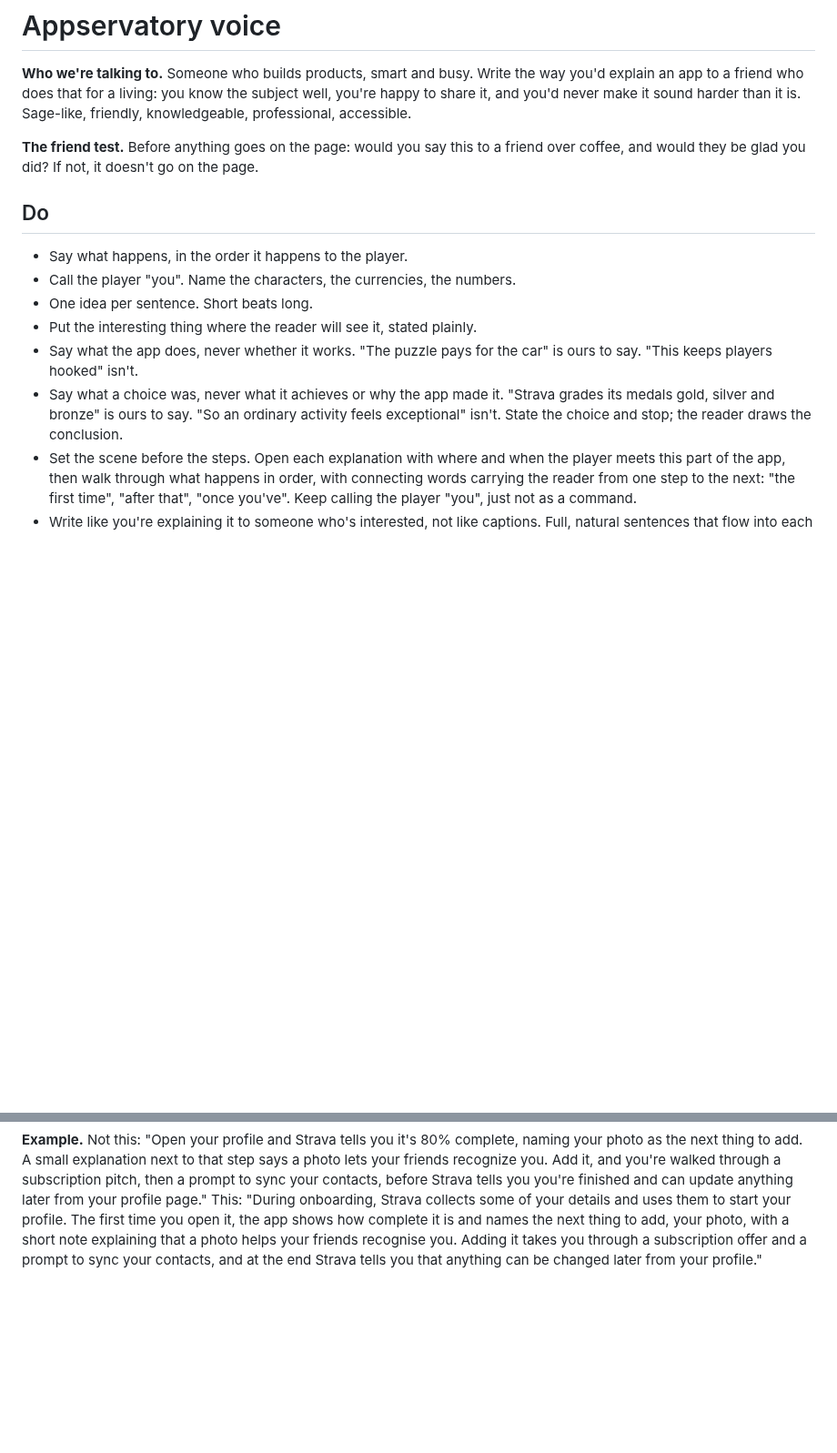
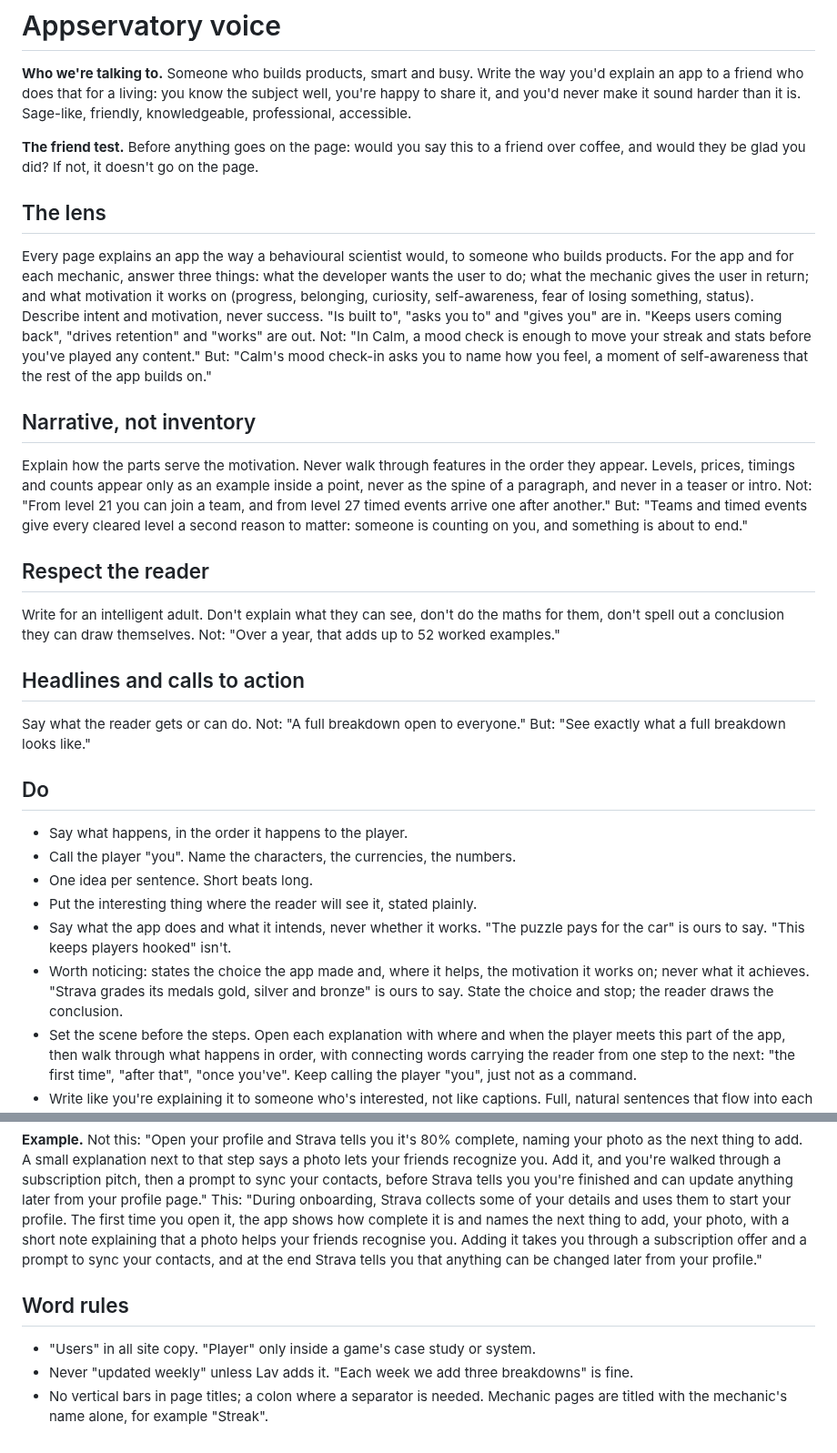
Before and after one commit to lavkozakijevic/mechanics-playbook-prototype, a Markdown page: sources/voice-guide.md, 2 parts joined by grey strips. Shown at 91% size. Rendered like a GitHub page; blank space fills up the shorter version.

```diff
--- a/sources/voice-guide.md
+++ b/sources/voice-guide.md
@@ -3,6 +3,24 @@
 **Who we're talking to.** Someone who builds products, smart and busy. Write the way you'd explain an app to a friend who does that for a living: you know the subject well, you're happy to share it, and you'd never make it sound harder than it is. Sage-like, friendly, knowledgeable, professional, accessible.
 
 **The friend test.** Before anything goes on the page: would you say this to a friend over coffee, and would they be glad you did? If not, it doesn't go on the page.
+
+## The lens
+Every page explains an app the way a behavioural scientist would, to someone who builds products. For the app and for each mechanic, answer three things: what the developer wants the user to do; what the mechanic gives the user in return; and what motivation it works on (progress, belonging, curiosity, self-awareness, fear of losing something, status). Describe intent and motivation, never success. "Is built to", "asks you to" and "gives you" are in. "Keeps users coming back", "drives retention" and "works" are out.
+Not: "In Calm, a mood check is enough to move your streak and stats before you've played any content."
+But: "Calm's mood check-in asks you to name how you feel, a moment of self-awareness that the rest of the app builds on."
+
+## Narrative, not inventory
+Explain how the parts serve the motivation. Never walk through features in the order they appear. Levels, prices, timings and counts appear only as an example inside a point, never as the spine of a paragraph, and never in a teaser or intro.
+Not: "From level 21 you can join a team, and from level 27 timed events arrive one after another."
+But: "Teams and timed events give every cleared level a second reason to matter: someone is counting on you, and something is about to end."
+
+## Respect the reader
+Write for an intelligent adult. Don't explain what they can see, don't do the maths for them, don't spell out a conclusion they can draw themselves.
+Not: "Over a year, that adds up to 52 worked examples."
+
+## Headlines and calls to action
+Say what the reader gets or can do.
+Not: "A full breakdown open to everyone." But: "See exactly what a full breakdown looks like."
 
 ## Do
 
@@ -10,8 +28,8 @@
 - Call the player "you". Name the characters, the currencies, the numbers.
 - One idea per sentence. Short beats long.
 - Put the interesting thing where the reader will see it, stated plainly.
-- Say what the app does, never whether it works. "The puzzle pays for the car" is ours to say. "This keeps players hooked" isn't.
-- Say what a choice was, never what it achieves or why the app made it. "Strava grades its medals gold, silver and bronze" is ours to say. "So an ordinary activity feels exceptional" isn't. State the choice and stop; the reader draws the conclusion.
+- Say what the app does and what it intends, never whether it works. "The puzzle pays for the car" is ours to say. "This keeps players hooked" isn't.
+- Worth noticing: states the choice the app made and, where it helps, the motivation it works on; never what it achieves. "Strava grades its medals gold, silver and bronze" is ours to say. State the choice and stop; the reader draws the conclusion.
 - Set the scene before the steps. Open each explanation with where and when the player meets this part of the app, then walk through what happens in order, with connecting words carrying the reader from one step to the next: "the first time", "after that", "once you've". Keep calling the player "you", just not as a command.
 - Write like you're explaining it to someone who's interested, not like captions. Full, natural sentences that flow into each other.
 - Write the framed box fields (Trigger, What it needs, How it connects, Worth noticing) as plain phrases too, the way you'd say them out loud. "Trigger: opening your profile before every field is filled in," not "Viewing your own profile with the attribute set still incomplete."
@@ -35,3 +53,9 @@
 **Example.** Not this: "Fortune City's daily reward pop-up states a base coin amount for the day, then offers to double it in exchange for watching an ad, naming a Don't double alternative on the same screen." This: "Every day you open Fortune City, it offers you some coins. Watch an ad and you get twice as many. Right next to it sits a plain 'Don't double' button, so saying no is easy."
 
 **Example.** Not this: "Open your profile and Strava tells you it's 80% complete, naming your photo as the next thing to add. A small explanation next to that step says a photo lets your friends recognize you. Add it, and you're walked through a subscription pitch, then a prompt to sync your contacts, before Strava tells you you're finished and can update anything later from your profile page." This: "During onboarding, Strava collects some of your details and uses them to start your profile. The first time you open it, the app shows how complete it is and names the next thing to add, your photo, with a short note explaining that a photo helps your friends recognise you. Adding it takes you through a subscription offer and a prompt to sync your contacts, and at the end Strava tells you that anything can be changed later from your profile."
+
+## Word rules
+
+- "Users" in all site copy. "Player" only inside a game's case study or system.
+- Never "updated weekly" unless Lav adds it. "Each week we add three breakdowns" is fine.
+- No vertical bars in page titles; a colon where a separator is needed. Mechanic pages are titled with the mechanic's name alone, for example "Streak".
```
Also changed, not shown: sources/prompts/stage2-website-content.md (+8 -8 lines).
